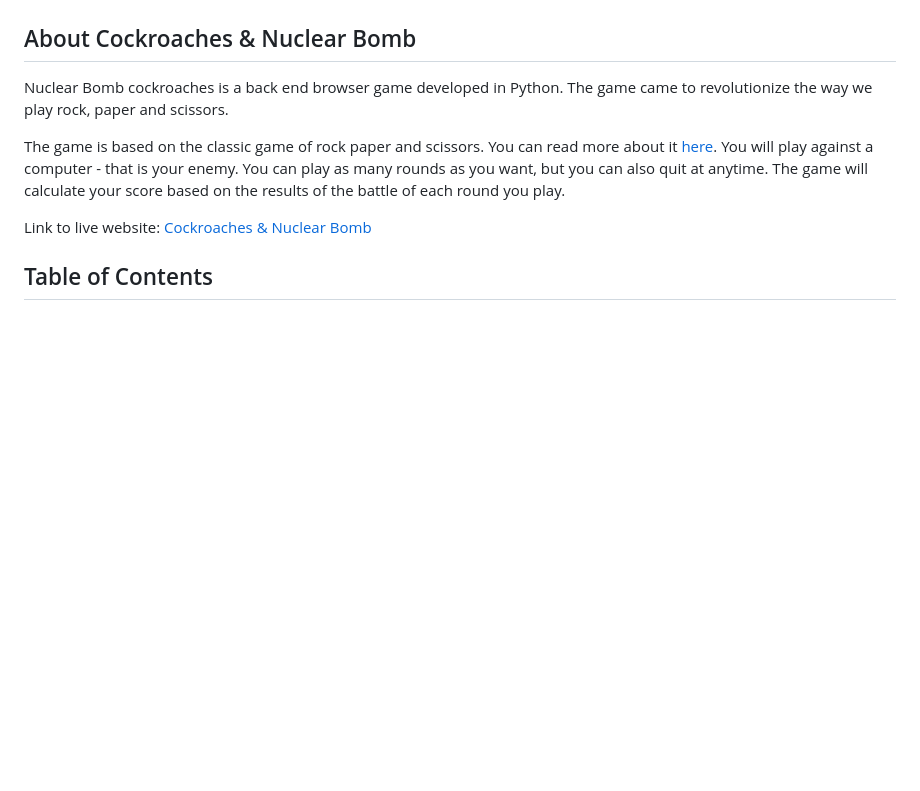
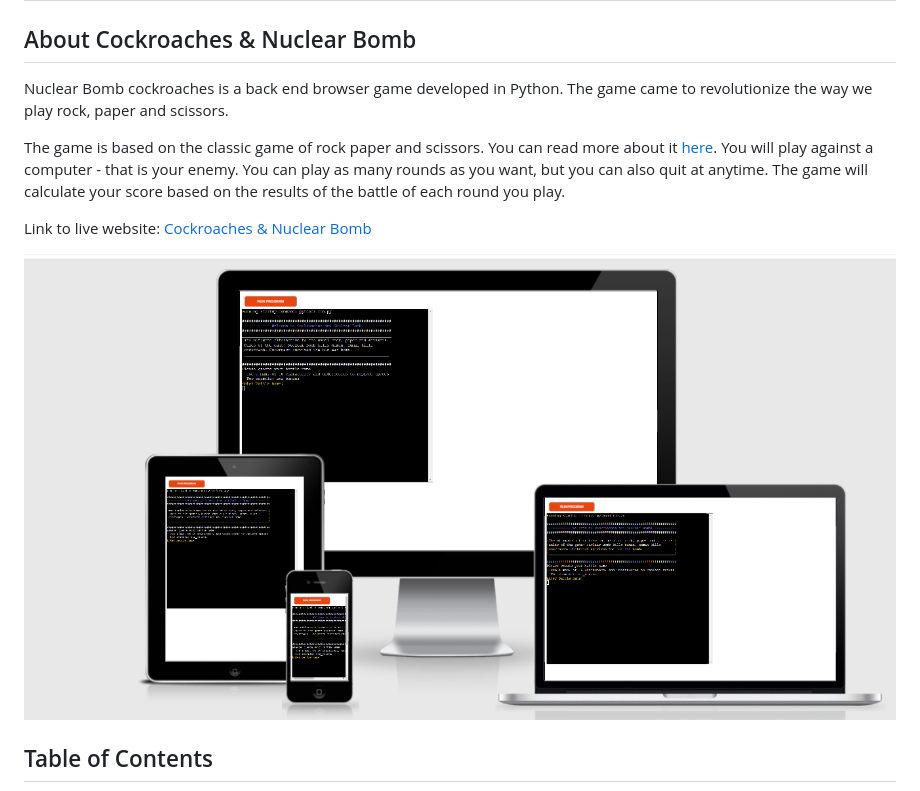
Before and after one commit to anabramos/human-cockroach-nuclear-bomb, a Markdown page: README.md, the part around the change. Drawn GitHub-style; pictures changed too: assets/images/am_i_responsive.png (added); blank space fills up the shorter version.

Commit message:
Add image ofg ame app into README.md file

```diff
--- a/README.md
+++ b/README.md
@@ -6,6 +6,8 @@ Nuclear Bomb cockroaches is a back end browser game developed in Python. The gam
 The game is based on the classic game of rock paper and scissors. You can read more about it [here](https://en.wikipedia.org/wiki/Rock_paper_scissors). You will play against a computer - that is your enemy. You can play as many rounds as you want, but you can also quit at anytime. The game will calculate your score based on the results of the battle of each round you play.
 
 Link to live website: [Cockroaches & Nuclear Bomb](https://cockroaches-nuclear-bombs.herokuapp.com/)
+
+<img src="assets/images/am_i_responsive.png" style="width: 70%" style="height: 100px">
 
 ## Table of Contents
 - [Features](#features)
```
